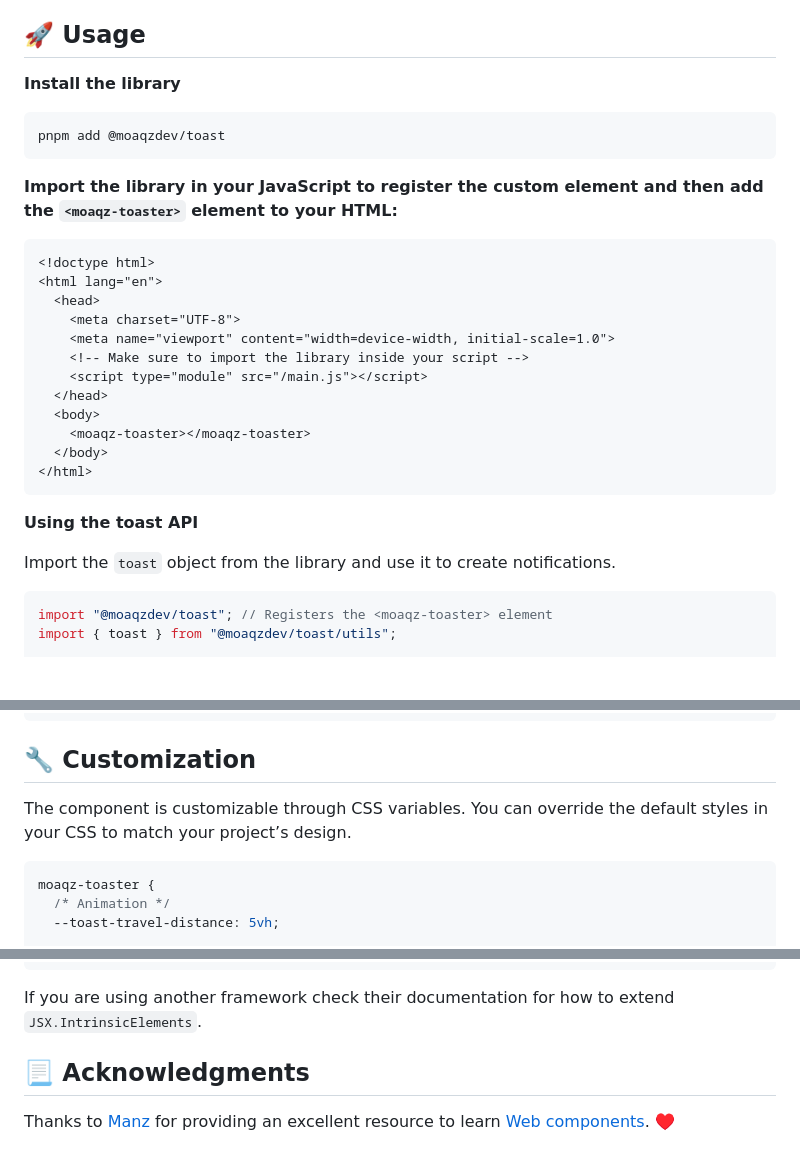
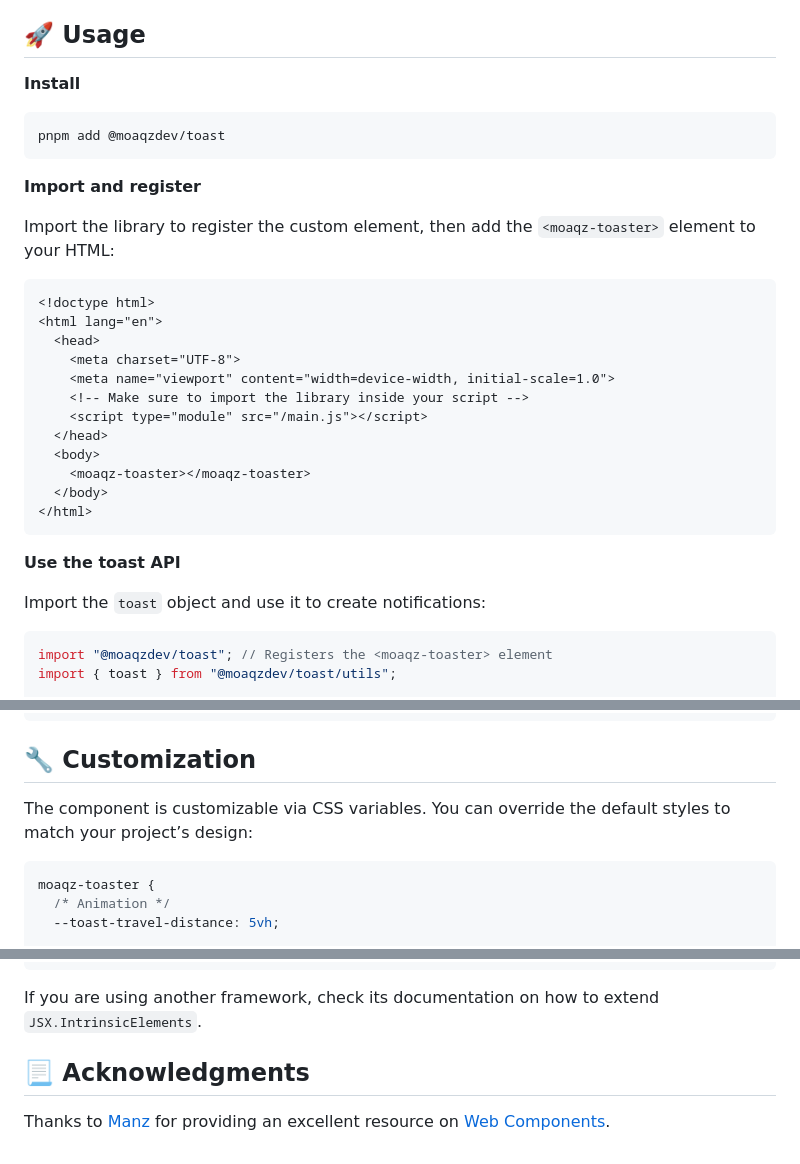
Before and after one commit to moaqz/toast, a Markdown page: README.md, 3 parts joined by grey strips. Rendered like a GitHub page; blank space fills up the shorter version.

````diff
--- a/README.md
+++ b/README.md
@@ -25,13 +25,15 @@
 
 ## 🚀 Usage
 
-**Install the library**
+**Install**
 
 ```bash
 pnpm add @moaqzdev/toast
 ```
 
-**Import the library in your JavaScript to register the custom element and then add the `<moaqz-toaster>` element to your HTML:**
+**Import and register**
+
+Import the library to register the custom element, then add the `<moaqz-toaster>` element to your HTML:
 
 ```html
 <!doctype html>
@@ -48,9 +50,9 @@ pnpm add @moaqzdev/toast
 </html>
 ```
 
-**Using the toast API**
+**Use the toast API**
 
-Import the `toast` object from the library and use it to create notifications.
+Import the `toast` object and use it to create notifications:
 
 ```js
 import "@moaqzdev/toast"; // Registers the <moaqz-toaster> element
@@ -74,7 +76,7 @@ toast.info({
 
 ## 🔧 Customization
 
-The component is customizable through CSS variables. You can override the default styles in your CSS to match your project’s design.
+The component is customizable via CSS variables. You can override the default styles to match your project’s design:
 
 ```css
 moaqz-toaster {
@@ -216,8 +228,8 @@ declare module "solid-js" {
 }
 ```
 
-If you are using another framework check their documentation for how to extend `JSX.IntrinsicElements`.
+If you are using another framework, check its documentation on how to extend `JSX.IntrinsicElements`.
 
 ## 📃 Acknowledgments
 
-Thanks to [Manz](https://manz.dev/) for providing an excellent resource to learn [Web components](https://lenguajejs.com/webcomponents/). ♥️
+Thanks to [Manz](https://manz.dev/) for providing an excellent resource on [Web Components](https://lenguajejs.com/webcomponents/).
````
Also changed, not shown: other parts of README.md (+20 -10 lines).
